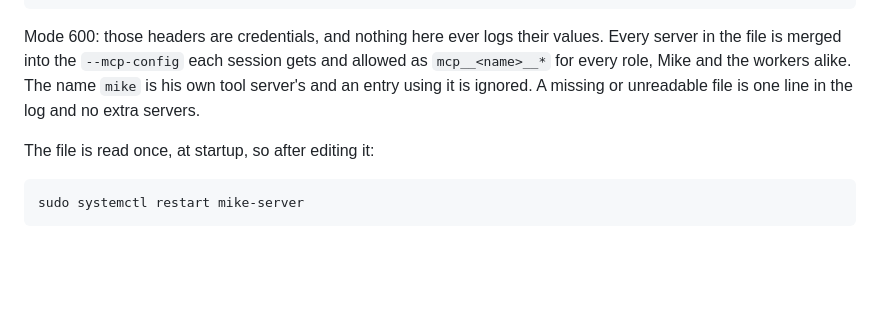
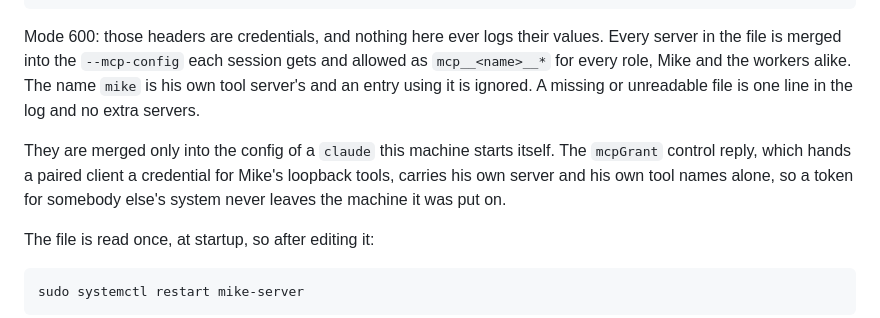
Before and after one commit to SBRA-Dynamics/Mike, a Markdown page: README.md, the part around the change. Drawn GitHub-style; blank space fills up the shorter version.

Commit message:
README: say that the grant sent to a client carries Mike only
Co-Authored-By: Claude Opus 5 (1M context) <noreply@anthropic.com>
Claude-Session: https://claude.ai/code/session_01H9F5c5pnHdYqWhbyVaKZqX

````diff
--- a/README.md
+++ b/README.md
@@ -327,6 +327,11 @@ gets and allowed as `mcp__<name>__*` for every role, Mike and the workers alike.
 The name `mike` is his own tool server's and an entry using it is ignored. A
 missing or unreadable file is one line in the log and no extra servers.
 
+They are merged only into the config of a `claude` this machine starts itself.
+The `mcpGrant` control reply, which hands a paired client a credential for
+Mike's loopback tools, carries his own server and his own tool names alone, so
+a token for somebody else's system never leaves the machine it was put on.
+
 The file is read once, at startup, so after editing it:
 
 ```bash
````
